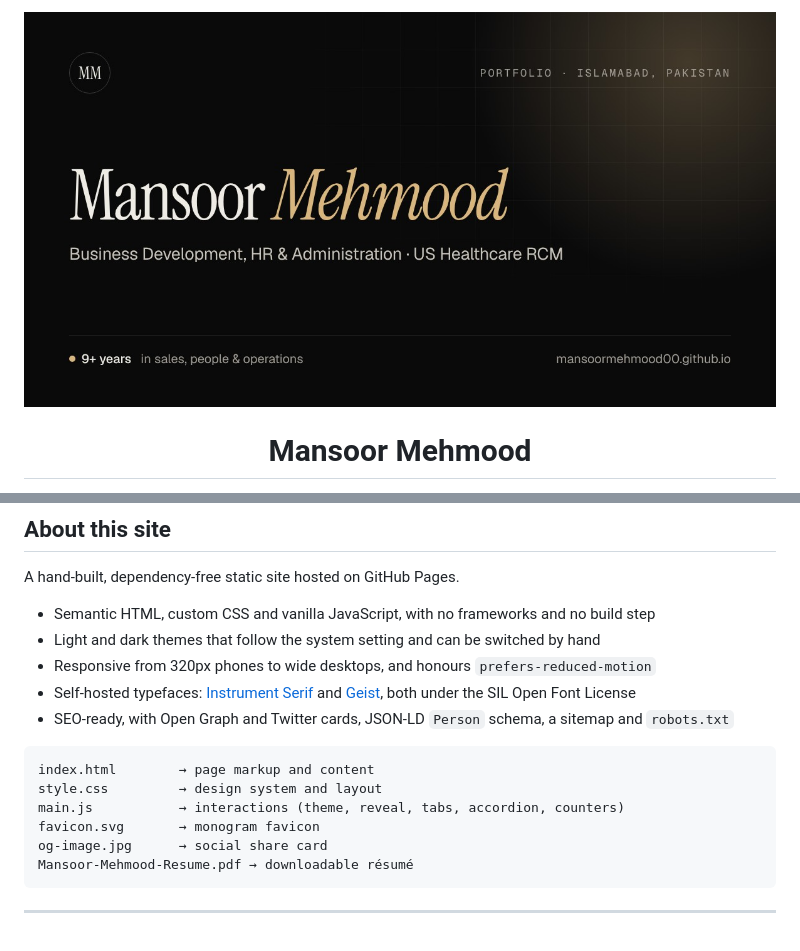
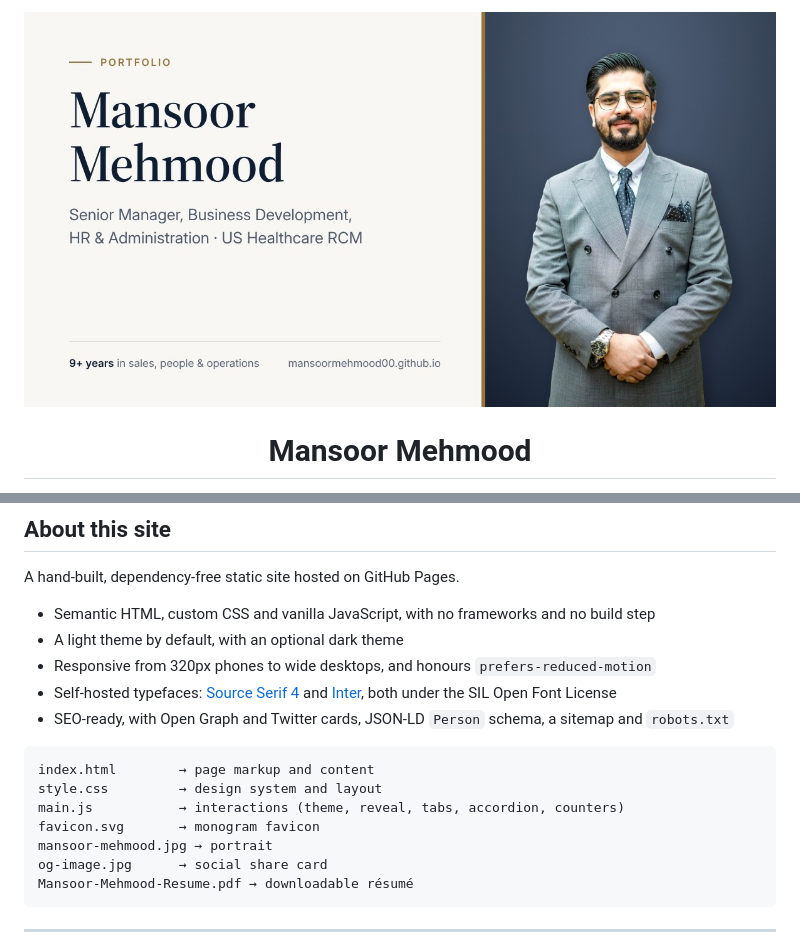
Before and after one commit to mansoormehmood00/mansoormehmood00.github.io, a Markdown page: README.md, 2 parts joined by grey strips. GitHub-like rendering; pictures changed too: og-image.jpg.

Commit message:
Redesign: executive palette, new typography and portrait

````diff
--- a/README.md
+++ b/README.md
@@ -38,9 +38,9 @@ I currently lead the business development team at **Prime Medical Billing LLC**:
 A hand-built, dependency-free static site hosted on GitHub Pages.
 
 - Semantic HTML, custom CSS and vanilla JavaScript, with no frameworks and no build step
-- Light and dark themes that follow the system setting and can be switched by hand
+- A light theme by default, with an optional dark theme
 - Responsive from 320px phones to wide desktops, and honours `prefers-reduced-motion`
-- Self-hosted typefaces: [Instrument Serif](https://github.com/Instrument/instrument-serif) and [Geist](https://github.com/vercel/geist-font), both under the SIL Open Font License
+- Self-hosted typefaces: [Source Serif 4](https://github.com/adobe-fonts/source-serif) and [Inter](https://github.com/rsms/inter), both under the SIL Open Font License
 - SEO-ready, with Open Graph and Twitter cards, JSON-LD `Person` schema, a sitemap and `robots.txt`
 
 ```
@@ -48,6 +48,7 @@ index.html        → page markup and content
 style.css         → design system and layout
 main.js           → interactions (theme, reveal, tabs, accordion, counters)
 favicon.svg       → monogram favicon
+mansoor-mehmood.jpg → portrait
 og-image.jpg      → social share card
 Mansoor-Mehmood-Resume.pdf → downloadable résumé
 ```
````
Also changed, not shown: apple-touch-icon.png, mansoor-mehmood.jpg (added), 8 other files.
